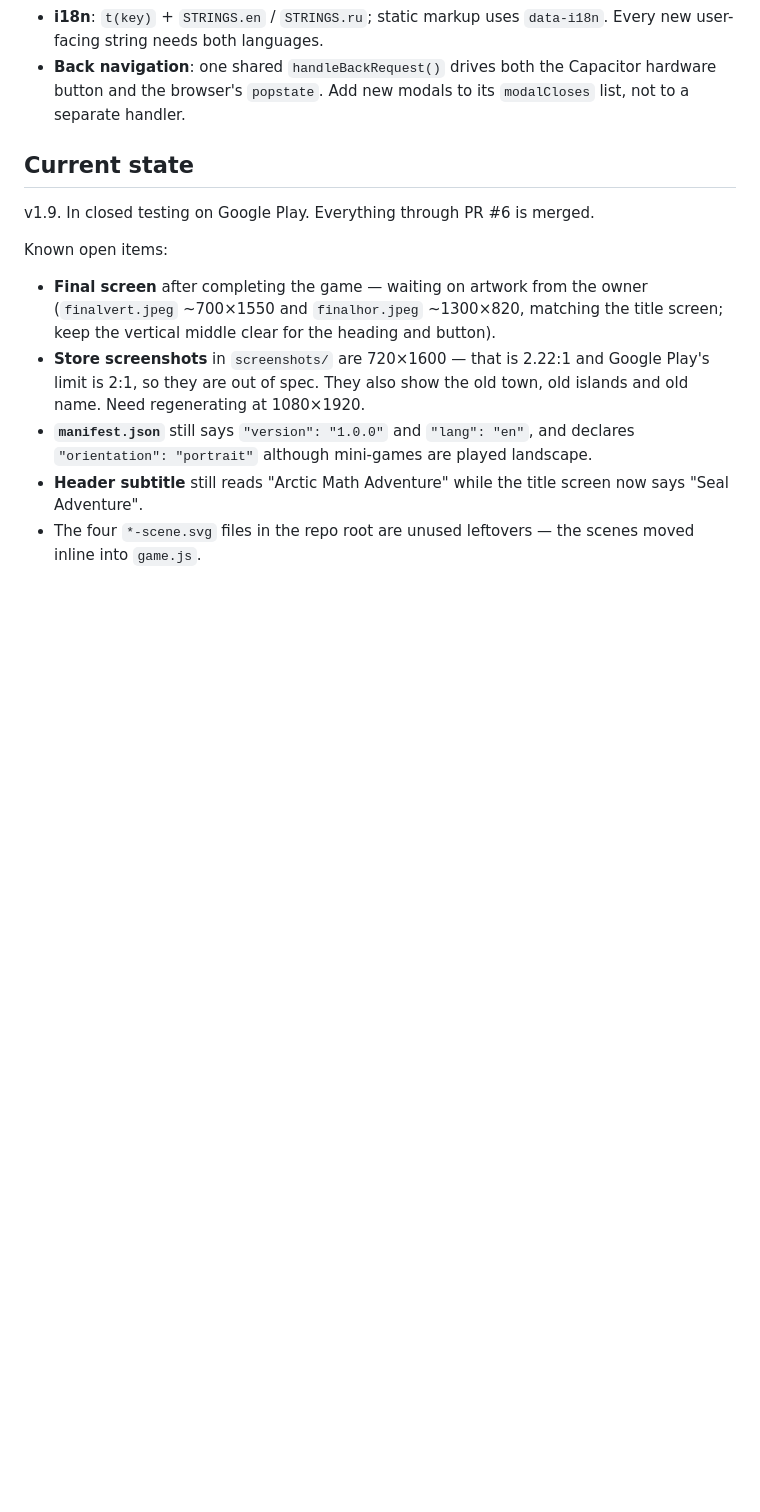
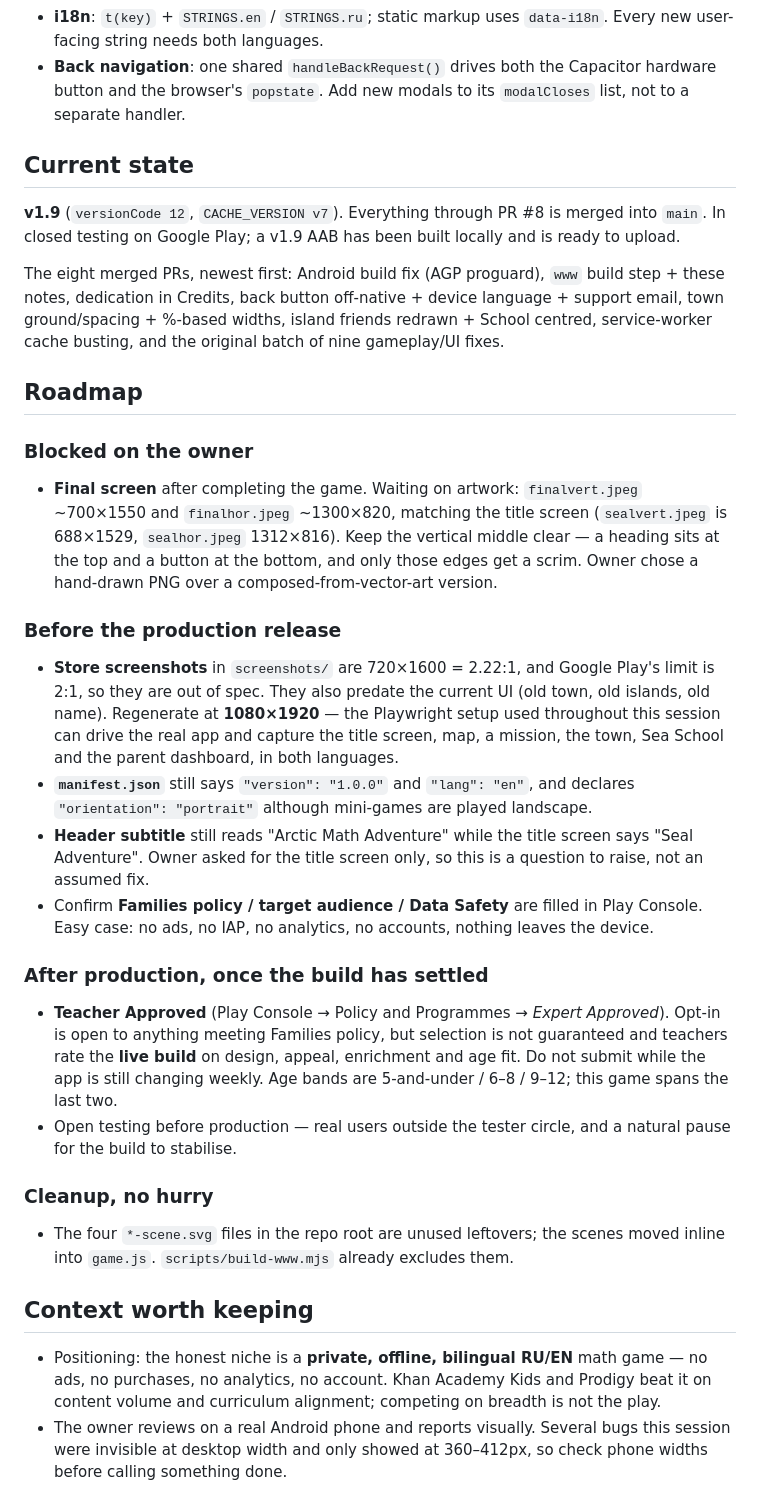
Before and after one commit to StanislavSidorovich/Seal-math, a Markdown page: CLAUDE.md, the part around one of its changes. Drawn GitHub-style; blank space fills up the shorter version.

Commit message:
Update project notes: roadmap, Android toolchain pin, Windows shell notes
Written so a fresh session can pick this up without re-deriving what took a
long conversation to establish.

Roadmap replaces the flat "known open items" list, split by what actually
blocks each thing: waiting on the owner (final-screen artwork, with the exact
sizes and the constraint that the middle stays clear), before the production
release (screenshots are out of spec at 2.22:1 against Play's 2:1 limit and
predate the current UI, manifest fields, the header/title subtitle mismatch
that is a question rather than an assumed fix, Play policy forms), and after
production once the build settles (Teacher Approved rates the live build, so
submitting mid-churn wastes the attempt).

Android toolchain now has its own section because this cost a build failure:
the project is pinned to AGP 8.13.0 / Gradle 8.14.3, and Android Studio's
upgrade assistant silently rewrote three files to AGP 9.3.1 / Gradle 9.5.0
plus a block of compatibility flags. Documented how to dismiss it and how to
revert if it has already run, alongside why proguard-android-optimize.txt is
the name in use.

Also noted the PowerShell .ps1 execution-policy block, which stops npm/npx
dead on Windows, and the versionCode rule Play enforces on upload.

Co-Authored-By: Claude Sonnet 5 <noreply@anthropic.com>
Claude-Session: https://claude.ai/code/session_016PQCqQ3DTobXWuPvpVSGPY

```diff
--- a/CLAUDE.md
+++ b/CLAUDE.md
@@ -76,19 +110,65 @@ AAB is uploaded.
 
 ## Current state
 
-v1.9. In closed testing on Google Play. Everything through PR #6 is merged.
+**v1.9** (`versionCode 12`, `CACHE_VERSION v7`). Everything through PR #8 is
+merged into `main`. In closed testing on Google Play; a v1.9 AAB has been built
+locally and is ready to upload.
 
-Known open items:
+The eight merged PRs, newest first: Android build fix (AGP proguard), `www`
+build step + these notes, dedication in Credits, back button off-native +
+device language + support email, town ground/spacing + %-based widths,
+island friends redrawn + School centred, service-worker cache busting, and the
+original batch of nine gameplay/UI fixes.
 
-- **Final screen** after completing the game — waiting on artwork from the
-  owner (`finalvert.jpeg` ~700×1550 and `finalhor.jpeg` ~1300×820, matching the
-  title screen; keep the vertical middle clear for the heading and button).
-- **Store screenshots** in `screenshots/` are 720×1600 — that is 2.22:1 and
-  Google Play's limit is 2:1, so they are out of spec. They also show the old
-  town, old islands and old name. Need regenerating at 1080×1920.
+## Roadmap
+
+### Blocked on the owner
+
+- **Final screen** after completing the game. Waiting on artwork:
+  `finalvert.jpeg` ~700×1550 and `finalhor.jpeg` ~1300×820, matching the title
+  screen (`sealvert.jpeg` is 688×1529, `sealhor.jpeg` 1312×816). Keep the
+  vertical middle clear — a heading sits at the top and a button at the bottom,
+  and only those edges get a scrim. Owner chose a hand-drawn PNG over a
+  composed-from-vector-art version.
+
+### Before the production release
+
+- **Store screenshots** in `screenshots/` are 720×1600 = 2.22:1, and Google
+  Play's limit is 2:1, so they are out of spec. They also predate the current
+  UI (old town, old islands, old name). Regenerate at **1080×1920** — the
+  Playwright setup used throughout this session can drive the real app and
+  capture the title screen, map, a mission, the town, Sea School and the parent
+  dashboard, in both languages.
 - **`manifest.json`** still says `"version": "1.0.0"` and `"lang": "en"`, and
   declares `"orientation": "portrait"` although mini-games are played landscape.
 - **Header subtitle** still reads "Arctic Math Adventure" while the title screen
-  now says "Seal Adventure".
-- The four `*-scene.svg` files in the repo root are unused leftovers — the
-  scenes moved inline into `game.js`.
+  says "Seal Adventure". Owner asked for the title screen only, so this is a
+  question to raise, not an assumed fix.
+- Confirm **Families policy / target audience / Data Safety** are filled in
+  Play Console. Easy case: no ads, no IAP, no analytics, no accounts, nothing
+  leaves the device.
+
+### After production, once the build has settled
+
+- **Teacher Approved** (Play Console → Policy and Programmes → *Expert
+  Approved*). Opt-in is open to anything meeting Families policy, but selection
+  is not guaranteed and teachers rate the **live build** on design, appeal,
+  enrichment and age fit. Do not submit while the app is still changing weekly.
+  Age bands are 5-and-under / 6–8 / 9–12; this game spans the last two.
+- Open testing before production — real users outside the tester circle, and a
+  natural pause for the build to stabilise.
+
+### Cleanup, no hurry
+
+- The four `*-scene.svg` files in the repo root are unused leftovers; the scenes
+  moved inline into `game.js`. `scripts/build-www.mjs` already excludes them.
+
+## Context worth keeping
+
+- Positioning: the honest niche is a **private, offline, bilingual RU/EN** math
+  game — no ads, no purchases, no analytics, no account. Khan Academy Kids and
+  Prodigy beat it on content volume and curriculum alignment; competing on
+  breadth is not the play.
+- The owner reviews on a real Android phone and reports visually. Several bugs
+  this session were invisible at desktop width and only showed at 360–412px, so
+  check phone widths before calling something done.
```
Also changed, not shown: other parts of CLAUDE.md (+34 -0 lines).
